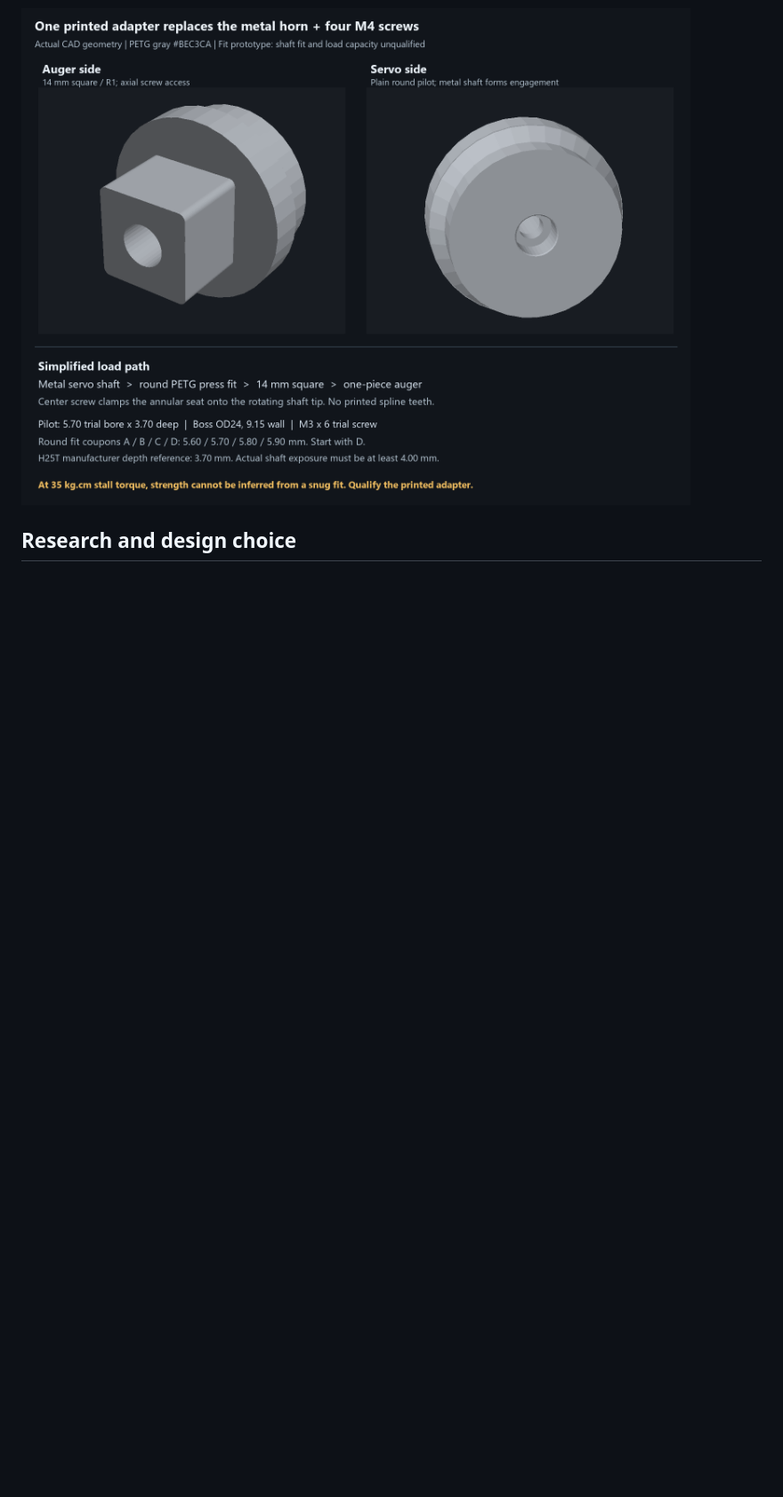
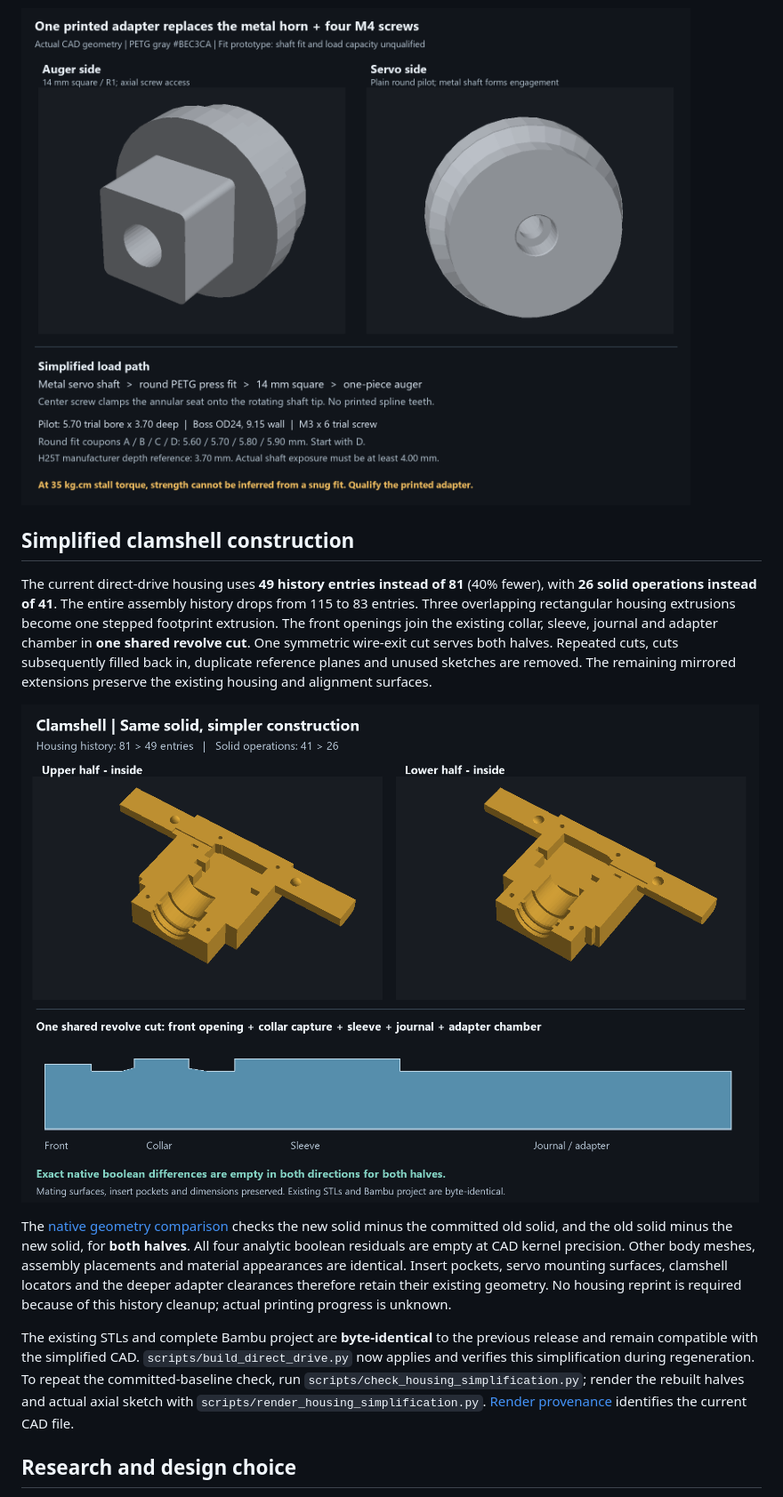
Before and after one commit to jeffglousher/garden-auger-technic, a Markdown page: README.md, the part around the change. Shown at 89% size. GitHub-like rendering; pictures changed too: renders/clamshell-simplified.png (added); blank space fills up the shorter version.

Commit message:
Consolidate clamshell feature history without changing geometry

```diff
--- a/README.md
+++ b/README.md
@@ -3,6 +3,16 @@
 The current [direct-drive CAD](garden-auger-direct-drive.nbcad) uses **one gray PETG adapter with a plain round press-fit pilot**, plus one factory-compatible M3 center screw. No fine spline teeth are printed. The metal shaft forms its tooth engagement in the plastic as the adapter seats. The separate horn and four M4 screws are omitted. The 14 mm square drive, 28 mm auger hub, loose teal PLA sleeve and clamshell-only retention remain.
 
 ![Round press-fit adapter](renders/direct-drive-adapter.png)
+
+## Simplified clamshell construction
+
+The current direct-drive housing uses **49 history entries instead of 81** (40% fewer), with **26 solid operations instead of 41**. The entire assembly history drops from 115 to 83 entries. Three overlapping rectangular housing extrusions become one stepped footprint extrusion. The front openings join the existing collar, sleeve, journal and adapter chamber in **one shared revolve cut**. One symmetric wire-exit cut serves both halves. Repeated cuts, cuts subsequently filled back in, duplicate reference planes and unused sketches are removed. The remaining mirrored extensions preserve the existing housing and alignment surfaces.
+
+![Simplified native housing and shared revolve profile](renders/clamshell-simplified.png)
+
+The [native geometry comparison](housing-simplification-verification.json) checks the new solid minus the committed old solid, and the old solid minus the new solid, for **both halves**. All four analytic boolean residuals are empty at CAD kernel precision. Other body meshes, assembly placements and material appearances are identical. Insert pockets, servo mounting surfaces, clamshell locators and the deeper adapter clearances therefore retain their existing geometry. No housing reprint is required because of this history cleanup; actual printing progress is unknown.
+
+The existing STLs and complete Bambu project are **byte-identical** to the previous release and remain compatible with the simplified CAD. `scripts/build_direct_drive.py` now applies and verifies this simplification during regeneration. To repeat the committed-baseline check, run `scripts/check_housing_simplification.py`; render the rebuilt halves and actual axial sketch with `scripts/render_housing_simplification.py`. [Render provenance](renders/clamshell-simplified-provenance.json) identifies the current CAD file.
 
 ## Research and design choice
 
```
Also changed, not shown: 9 other files.
